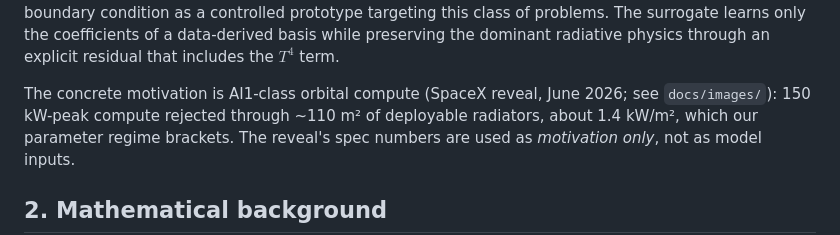
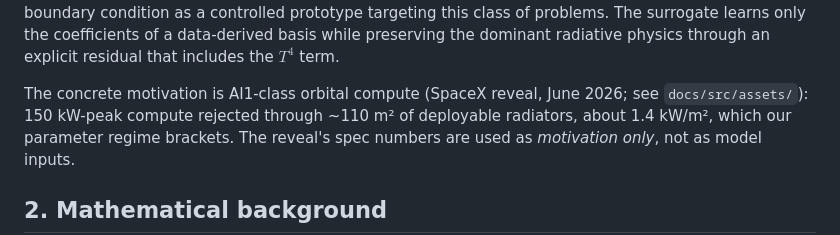
Before and after one commit to TommyDanMa/RadiativeSurrogates.jl, a Markdown page: report/report.md, the part around the change. Rendered like a GitHub page.

```diff
--- a/report/report.md
+++ b/report/report.md
@@ -47,7 +47,7 @@ data-derived basis while preserving the dominant radiative physics through an ex
 residual that includes the $T^4$ term.
 
 The concrete motivation is AI1-class orbital compute (SpaceX reveal, June 2026; see
-`docs/images/`): 150 kW-peak compute rejected through ~110 m² of deployable radiators, about
+`docs/src/assets/`): 150 kW-peak compute rejected through ~110 m² of deployable radiators, about
 1.4 kW/m², which our parameter regime brackets. The reveal's spec numbers are used as
 *motivation only*, not as model inputs.
 
```
Also changed, not shown: README.md (+1 -1 lines), notes/rank-note.md (+7 -3 lines), docs/src/assets/spacex-starmind-ai1-schema.jpg (renamed from docs/images/spacex-starmind-ai1-schema.jpg), 2 other files.
